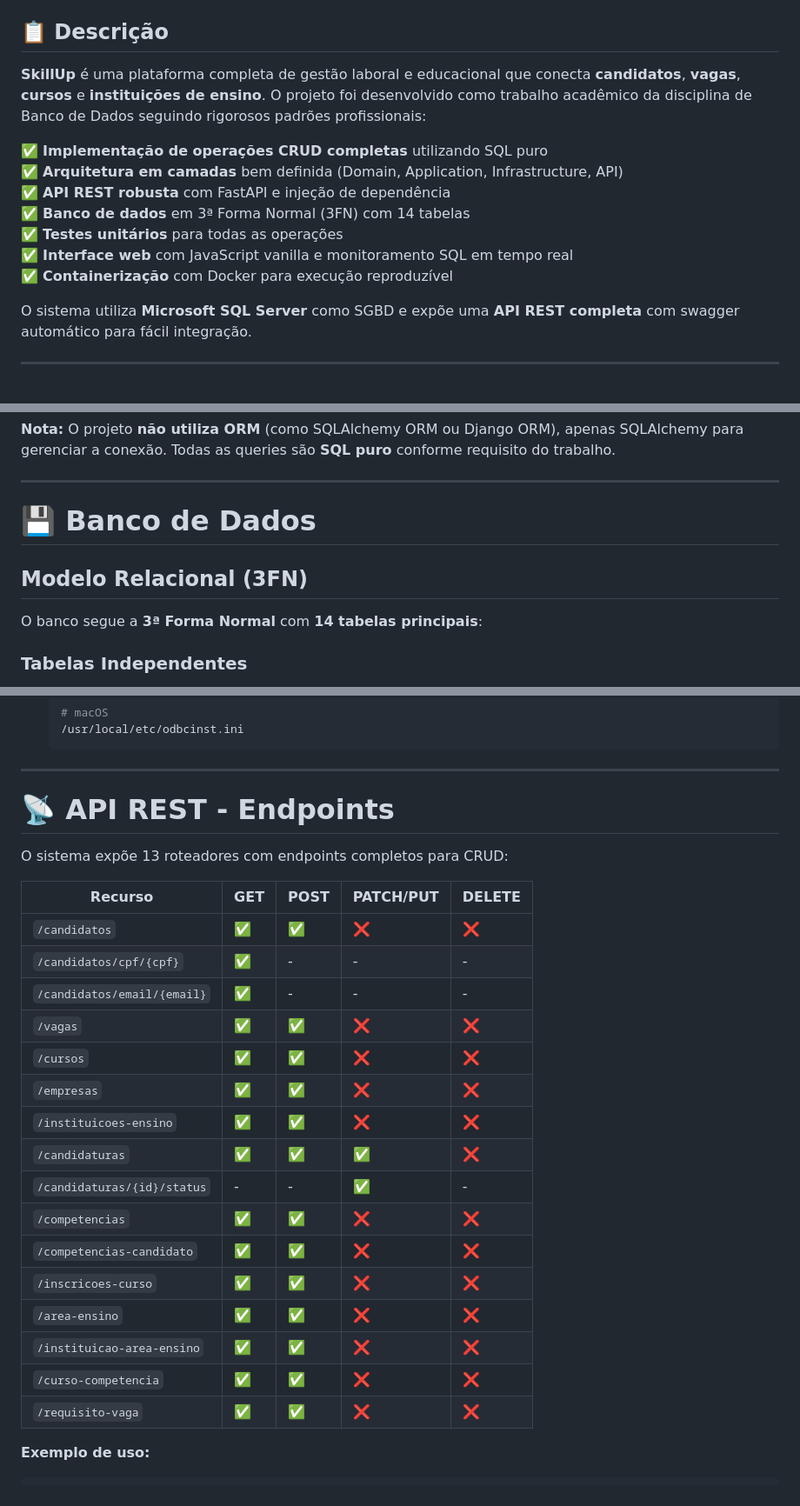
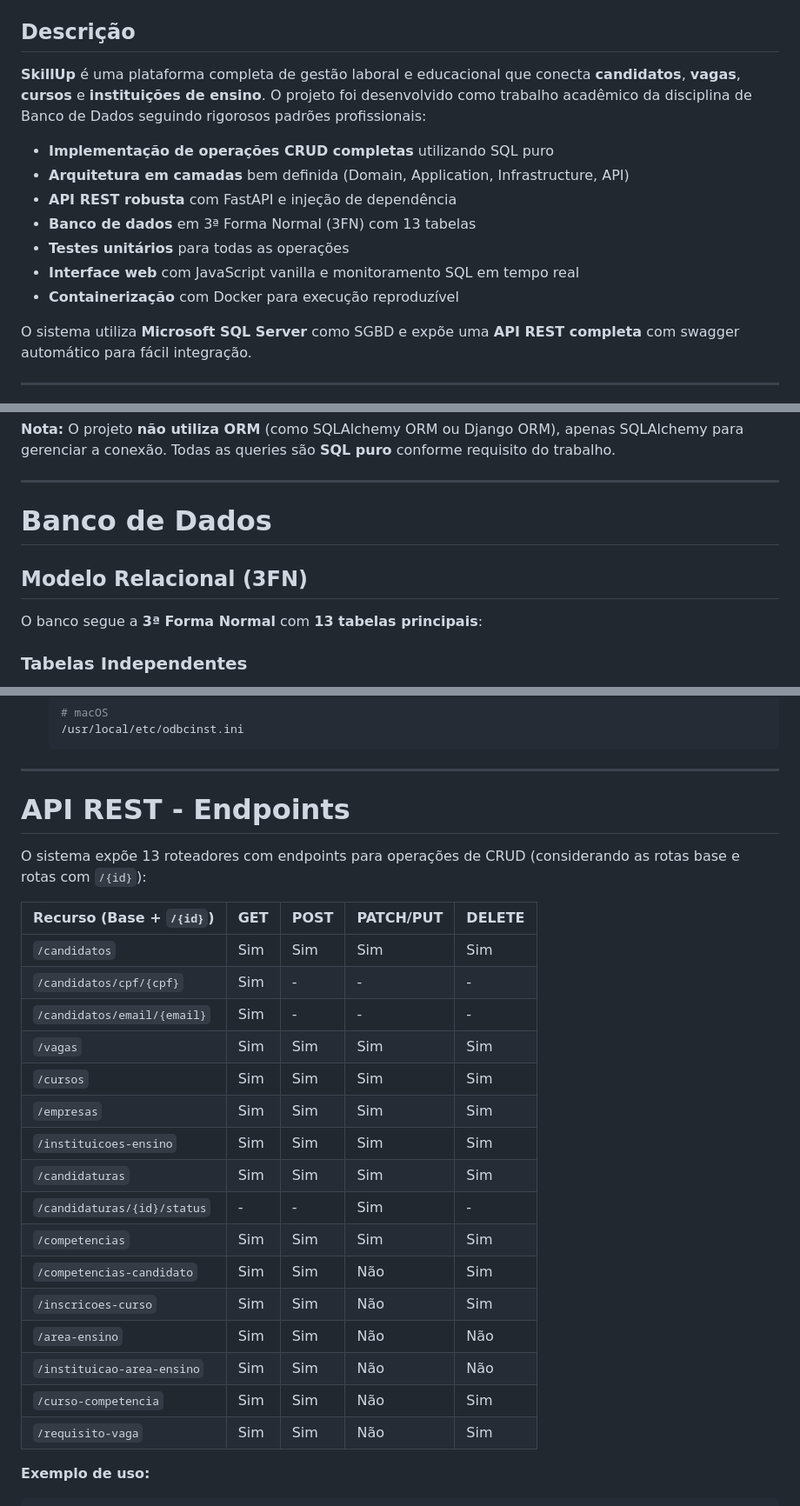
Before and after one commit to Junio404/SkillUp_bd, a Markdown page: README.md, 3 parts joined by grey strips. Shown at 87% size. GitHub-like rendering.

Commit message:
docs: corrigido README.

````diff
--- a/README.md
+++ b/README.md
@@ -6,17 +6,17 @@
 ![SQL Server](https://img.shields.io/badge/SQL%20Server-2022-red)
 ![Docker](https://img.shields.io/badge/Docker-Containerizado-blue)
 
-## 📋 Descrição
+## Descrição
 
 **SkillUp** é uma plataforma completa de gestão laboral e educacional que conecta **candidatos**, **vagas**, **cursos** e **instituições de ensino**. O projeto foi desenvolvido como trabalho acadêmico da disciplina de Banco de Dados seguindo rigorosos padrões profissionais:
 
-✅ **Implementação de operações CRUD completas** utilizando SQL puro
-✅ **Arquitetura em camadas** bem definida (Domain, Application, Infrastructure, API)
-✅ **API REST robusta** com FastAPI e injeção de dependência
-✅ **Banco de dados** em 3ª Forma Normal (3FN) com 14 tabelas
-✅ **Testes unitários** para todas as operações
-✅ **Interface web** com JavaScript vanilla e monitoramento SQL em tempo real
-✅ **Containerização** com Docker para execução reproduzível
+- **Implementação de operações CRUD completas** utilizando SQL puro
+- **Arquitetura em camadas** bem definida (Domain, Application, Infrastructure, API)
+- **API REST robusta** com FastAPI e injeção de dependência
+- **Banco de dados** em 3ª Forma Normal (3FN) com 13 tabelas
+- **Testes unitários** para todas as operações
+- **Interface web** com JavaScript vanilla e monitoramento SQL em tempo real
+- **Containerização** com Docker para execução reproduzível
 
 O sistema utiliza **Microsoft SQL Server** como SGBD e expõe uma **API REST completa** com swagger automático para fácil integração.
 
@@ -147,11 +147,11 @@ skillup_banco/
 
 ---
 
-# 💾 Banco de Dados
+# Banco de Dados
 
 ## Modelo Relacional (3FN)
 
-O banco segue a **3ª Forma Normal** com **14 tabelas principais**:
+O banco segue a **3ª Forma Normal** com **13 tabelas principais**:
 
 ### Tabelas Independentes
 - `COMPETENCIA` - Habilidades e tecnologias
@@ -463,28 +463,28 @@ Se rodando sem Docker e tiver erro de driver ODBC:
 
 ---
 
-# 📡 API REST - Endpoints
+# API REST - Endpoints
 
-O sistema expõe 13 roteadores com endpoints completos para CRUD:
+O sistema expõe 13 roteadores com endpoints para operações de CRUD (considerando as rotas base e rotas com `/{id}`):
 
-| Recurso | GET | POST | PATCH/PUT | DELETE |
-|---------|-----|------|-----------|--------|
-| `/candidatos` | ✅ | ✅ | ❌ | ❌ |
-| `/candidatos/cpf/{cpf}` | ✅ | - | - | - |
-| `/candidatos/email/{email}` | ✅ | - | - | - |
-| `/vagas` | ✅ | ✅ | ❌ | ❌ |
-| `/cursos` | ✅ | ✅ | ❌ | ❌ |
-| `/empresas` | ✅ | ✅ | ❌ | ❌ |
-| `/instituicoes-ensino` | ✅ | ✅ | ❌ | ❌ |
-| `/candidaturas` | ✅ | ✅ | ✅ | ❌ |
-| `/candidaturas/{id}/status` | - | - | ✅ | - |
-| `/competencias` | ✅ | ✅ | ❌ | ❌ |
-| `/competencias-candidato` | ✅ | ✅ | ❌ | ❌ |
-| `/inscricoes-curso` | ✅ | ✅ | ❌ | ❌ |
-| `/area-ensino` | ✅ | ✅ | ❌ | ❌ |
-| `/instituicao-area-ensino` | ✅ | ✅ | ❌ | ❌ |
-| `/curso-competencia` | ✅ | ✅ | ❌ | ❌ |
-| `/requisito-vaga` | ✅ | ✅ | ❌ | ❌ |
+| Recurso (Base + `/{id}`) | GET | POST | PATCH/PUT | DELETE |
+|--------------------------|-----|------|-----------|--------|
+| `/candidatos` | Sim | Sim | Sim | Sim |
+| `/candidatos/cpf/{cpf}` | Sim | - | - | - |
+| `/candidatos/email/{email}` | Sim | - | - | - |
+| `/vagas` | Sim | Sim | Sim | Sim |
+| `/cursos` | Sim | Sim | Sim | Sim |
+| `/empresas` | Sim | Sim | Sim | Sim |
+| `/instituicoes-ensino` | Sim | Sim | Sim | Sim |
+| `/candidaturas` | Sim | Sim | Sim | Sim |
+| `/candidaturas/{id}/status` | - | - | Sim | - |
+| `/competencias` | Sim | Sim | Sim | Sim |
+| `/competencias-candidato` | Sim | Sim | Não | Sim |
+| `/inscricoes-curso` | Sim | Sim | Não | Sim |
+| `/area-ensino` | Sim | Sim | Não | Não |
+| `/instituicao-area-ensino` | Sim | Sim | Não | Não |
+| `/curso-competencia` | Sim | Sim | Não | Sim |
+| `/requisito-vaga` | Sim | Sim | Não | Sim |
 
 **Exemplo de uso:**
 ```bash
````
Also changed, not shown: other parts of README.md (+51 -51 lines).
